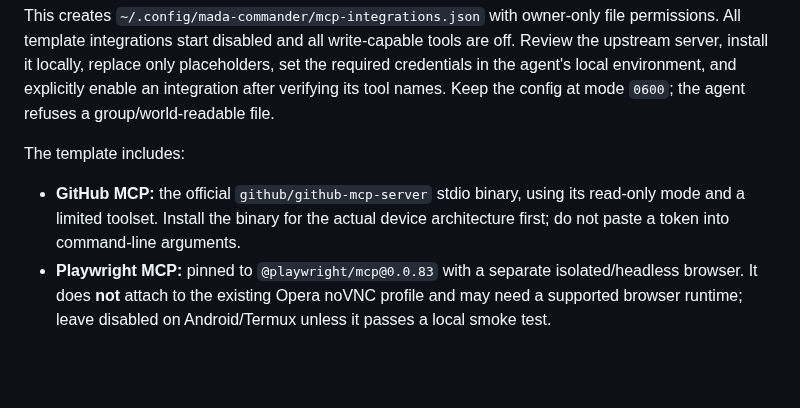
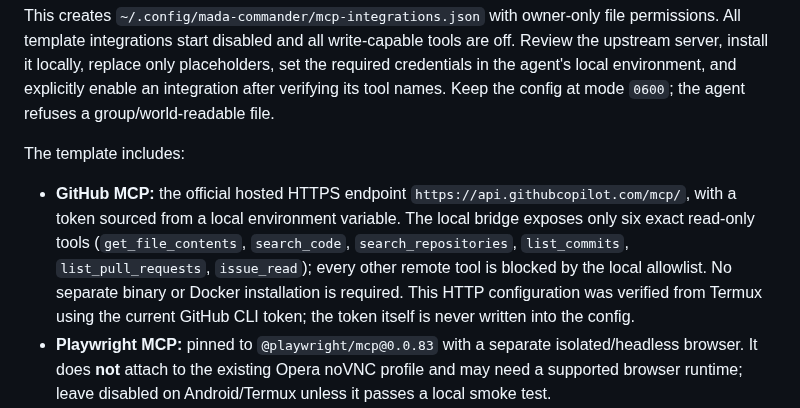
Before and after one commit to pascalnanousympathie-alt/LudoMada, a Markdown page: tools/mada-commander-public-mcp/README.md, the part around the change. GitHub-like rendering; blank space fills up the shorter version.

Commit message:
docs(mada-commander): document hosted GitHub MCP transport

```diff
--- a/tools/mada-commander-public-mcp/README.md
+++ b/tools/mada-commander-public-mcp/README.md
@@ -114,7 +114,7 @@ node tools/mada-commander-public-mcp/agent.mjs integration-list
 This creates `~/.config/mada-commander/mcp-integrations.json` with owner-only file permissions. All template integrations start disabled and all write-capable tools are off. Review the upstream server, install it locally, replace only placeholders, set the required credentials in the agent's local environment, and explicitly enable an integration after verifying its tool names. Keep the config at mode `0600`; the agent refuses a group/world-readable file.
 
 The template includes:
-- **GitHub MCP:** the official `github/github-mcp-server` stdio binary, using its read-only mode and a limited toolset. Install the binary for the actual device architecture first; do not paste a token into command-line arguments.
+- **GitHub MCP:** the official hosted HTTPS endpoint `https://api.githubcopilot.com/mcp/`, with a token sourced from a local environment variable. The local bridge exposes only six exact read-only tools (`get_file_contents`, `search_code`, `search_repositories`, `list_commits`, `list_pull_requests`, `issue_read`); every other remote tool is blocked by the local allowlist. No separate binary or Docker installation is required. This HTTP configuration was verified from Termux using the current GitHub CLI token; the token itself is never written into the config.
 - **Playwright MCP:** pinned to `@playwright/mcp@0.0.83` with a separate isolated/headless browser. It does **not** attach to the existing Opera noVNC profile and may need a supported browser runtime; leave disabled on Android/Termux unless it passes a local smoke test.
 - **Supabase MCP and Vercel MCP:** remote HTTPS placeholders, disabled by default. This bridge supports bearer credentials from a local environment variable, not an interactive OAuth consent flow. Do not enable these entries unless the provider explicitly supports the configured bearer-token method, the project is correctly scoped, and a non-mutating tool list has been verified.
 
```
